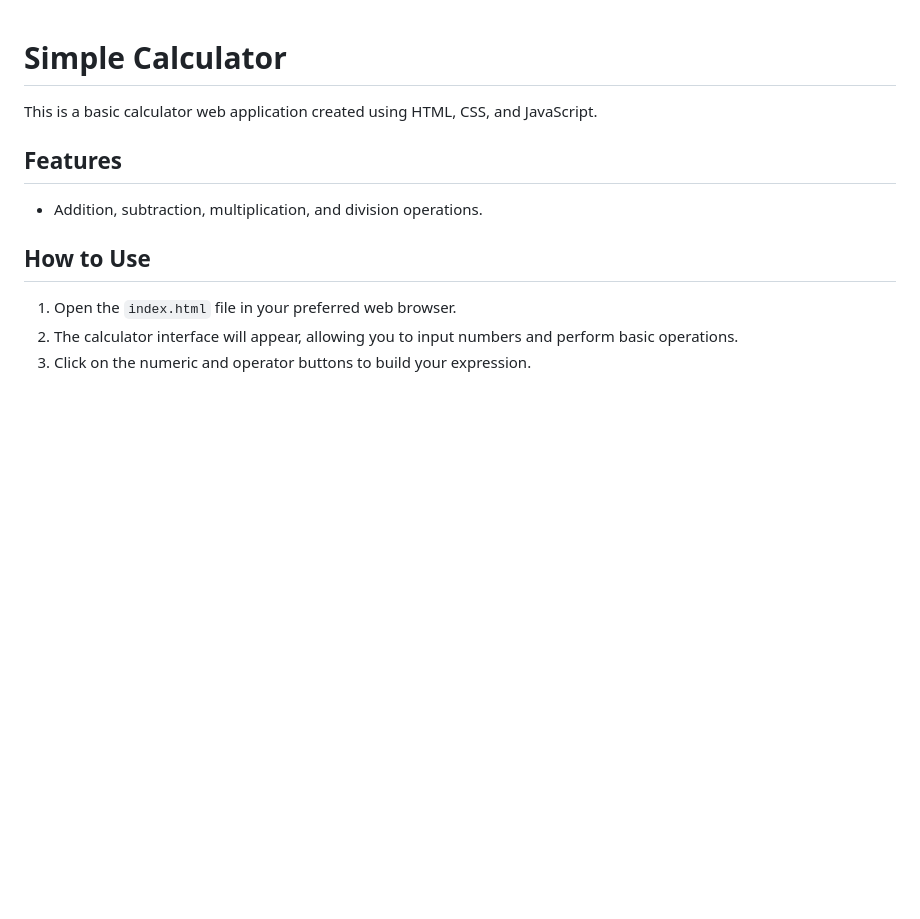
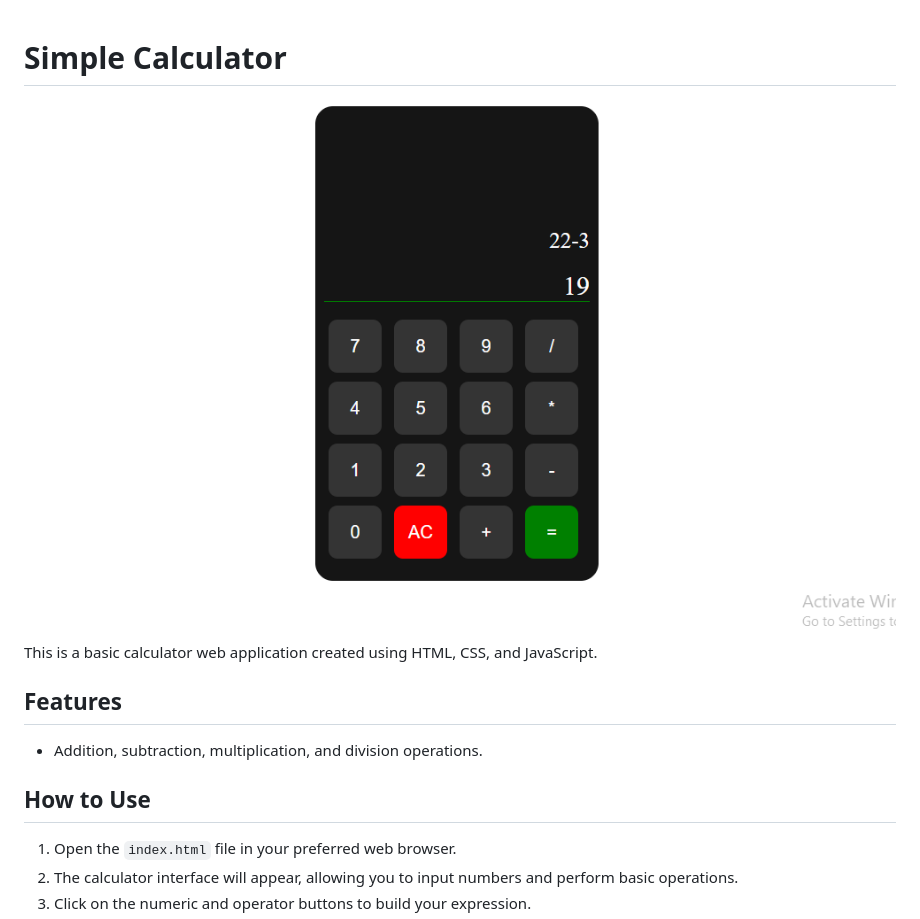
Before and after one commit to layekmousumi/Simple-Calculator, a Markdown page: README.md, the part around the change. GitHub-like rendering; pictures changed too: image.png (added); blank space fills up the shorter version.

Commit message:
Updated image in readme

```diff
--- a/README.md
+++ b/README.md
@@ -1,5 +1,5 @@
 # Simple Calculator
-
+![Calculator webpage image](image.png)
 This is a basic calculator web application created using HTML, CSS, and JavaScript.
 
 ## Features
```
